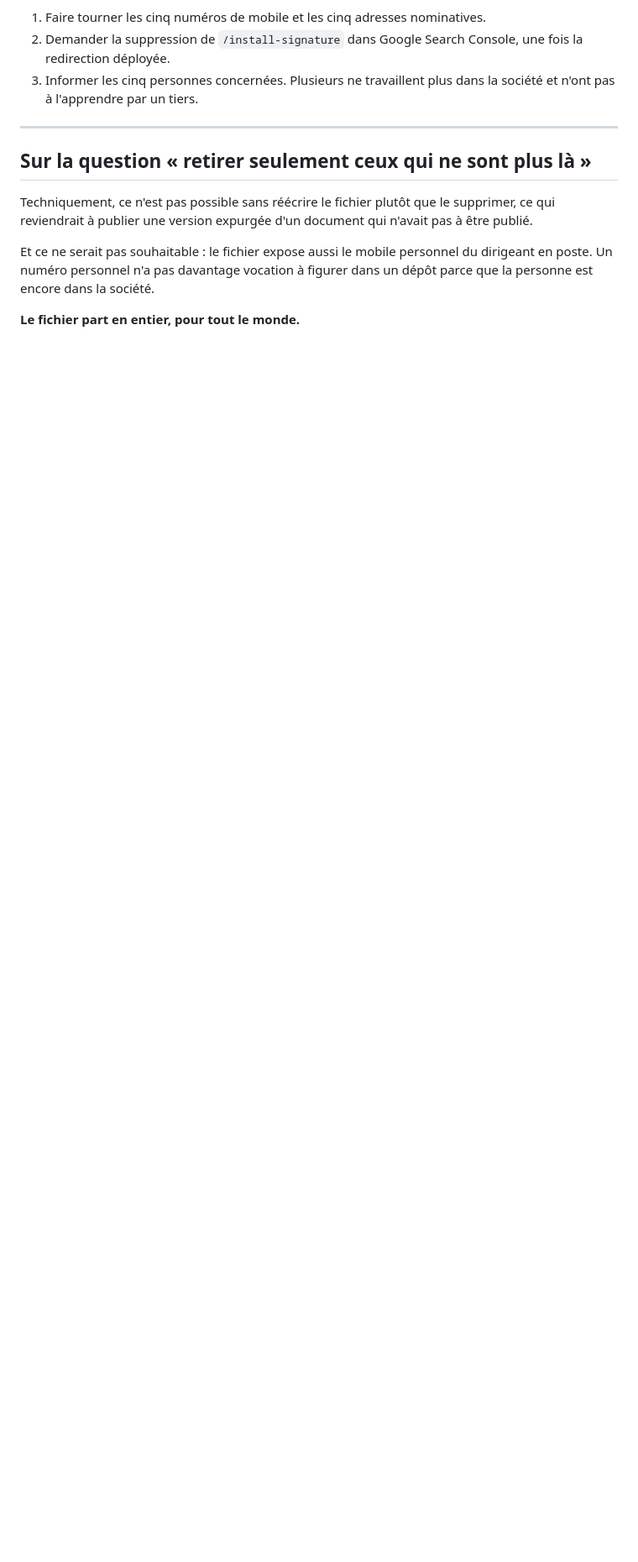
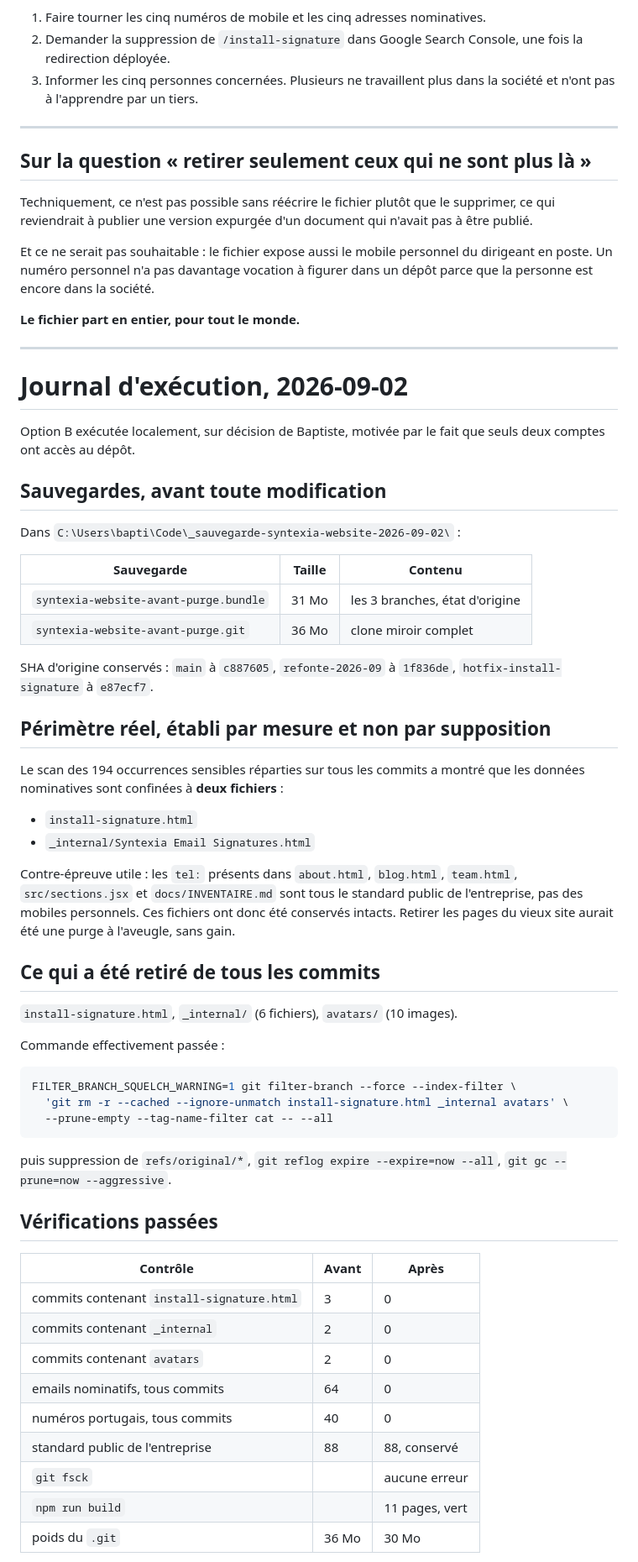
Before and after one commit to Syntexia-AI/syntexia-website, a Markdown page: docs/PURGE-HISTORIQUE.md, the part around one of its changes. Shown at 84% size. GitHub-like rendering; blank space fills up the shorter version.

````diff
--- a/docs/PURGE-HISTORIQUE.md
+++ b/docs/PURGE-HISTORIQUE.md
@@ -202,3 +202,66 @@ dirigeant en poste. Un numéro personnel n'a pas davantage vocation à figurer
 dans un dépôt parce que la personne est encore dans la société.
 
 **Le fichier part en entier, pour tout le monde.**
+
+---
+
+# Journal d'exécution, 2026-09-02
+
+Option B exécutée localement, sur décision de Baptiste, motivée par le fait que
+seuls deux comptes ont accès au dépôt.
+
+## Sauvegardes, avant toute modification
+
+Dans `C:\Users\bapti\Code\_sauvegarde-syntexia-website-2026-09-02\` :
+
+| Sauvegarde | Taille | Contenu |
+|---|---|---|
+| `syntexia-website-avant-purge.bundle` | 31 Mo | les 3 branches, état d'origine |
+| `syntexia-website-avant-purge.git` | 36 Mo | clone miroir complet |
+
+SHA d'origine conservés : `main` à `c887605`, `refonte-2026-09` à `1f836de`,
+`hotfix-install-signature` à `e87ecf7`.
+
+## Périmètre réel, établi par mesure et non par supposition
+
+Le scan des 194 occurrences sensibles réparties sur tous les commits a montré
+que les données nominatives sont confinées à **deux fichiers** :
+
+- `install-signature.html`
+- `_internal/Syntexia Email Signatures.html`
+
+Contre-épreuve utile : les `tel:` présents dans `about.html`, `blog.html`,
+`team.html`, `src/sections.jsx` et `docs/INVENTAIRE.md` sont tous le standard
+public de l'entreprise, pas des mobiles personnels. Ces fichiers ont donc été
+conservés intacts. Retirer les pages du vieux site aurait été une purge à
+l'aveugle, sans gain.
+
+## Ce qui a été retiré de tous les commits
+
+`install-signature.html`, `_internal/` (6 fichiers), `avatars/` (10 images).
+
+Commande effectivement passée :
+
+```bash
+FILTER_BRANCH_SQUELCH_WARNING=1 git filter-branch --force --index-filter \
+  'git rm -r --cached --ignore-unmatch install-signature.html _internal avatars' \
+  --prune-empty --tag-name-filter cat -- --all
+```
+
+puis suppression de `refs/original/*`, `git reflog expire --expire=now --all`,
+`git gc --prune=now --aggressive`.
+
+## Vérifications passées
+
+| Contrôle | Avant | Après |
+|---|---|---|
+| commits contenant `install-signature.html` | 3 | 0 |
+| commits contenant `_internal` | 2 | 0 |
+| commits contenant `avatars` | 2 | 0 |
+| emails nominatifs, tous commits | 64 | 0 |
+| numéros portugais, tous commits | 40 | 0 |
+| standard public de l'entreprise | 88 | 88, conservé |
+| `git fsck` | | aucune erreur |
+| `npm run build` | | 11 pages, vert |
+| poids du `.git` | 36 Mo | 30 Mo |
+
````
Also changed, not shown: other parts of docs/PURGE-HISTORIQUE.md (+42 -0 lines).
